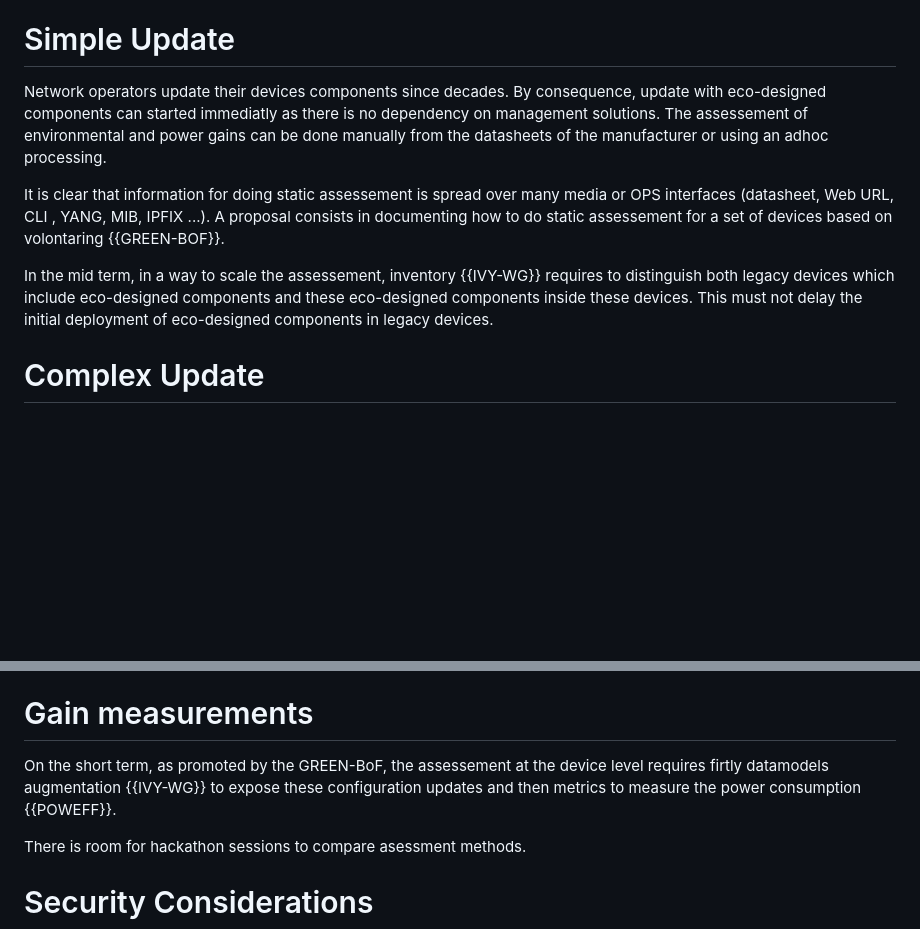
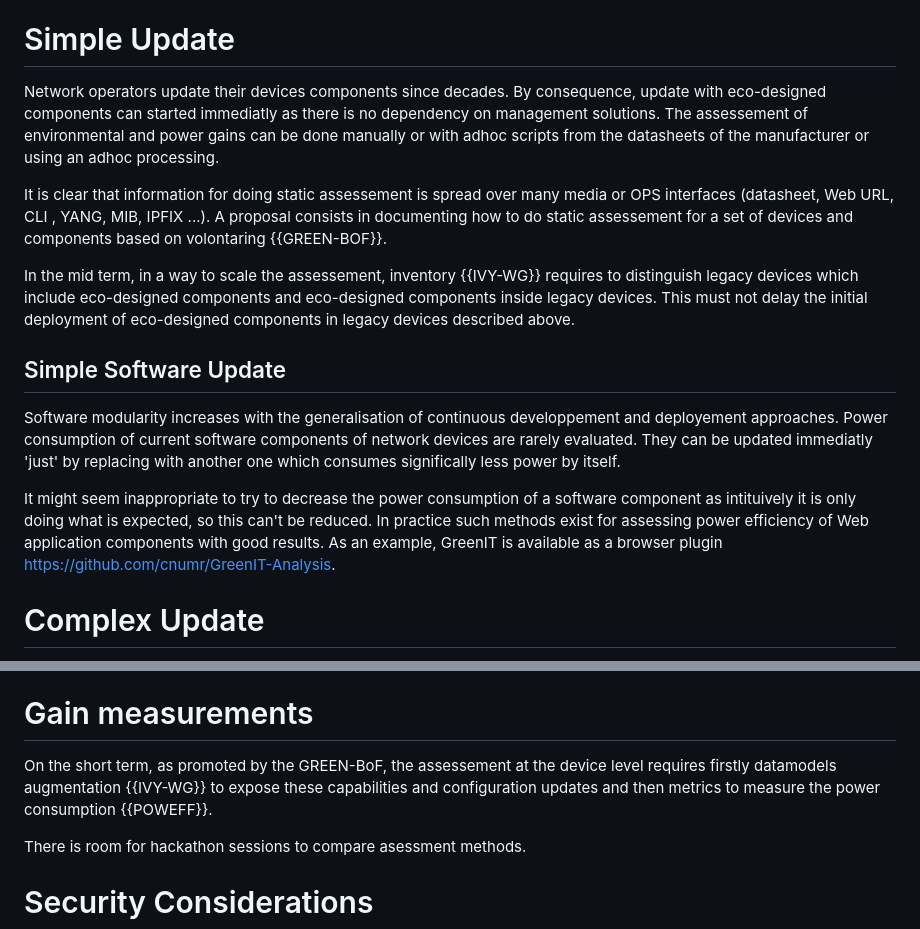
Before and after one commit to emile22/sustainability, a Markdown page: draft-stephan-legacy-path-eco-design.md, 2 parts joined by grey strips. Rendered like a GitHub page; blank space fills up the shorter version.

Commit message:
Update draft-stephan-legacy-path-eco-design.md
added software components

```diff
--- a/draft-stephan-legacy-path-eco-design.md
+++ b/draft-stephan-legacy-path-eco-design.md
@@ -105,11 +105,18 @@ The upgrade of legacy devices with eco-designed cards can be separate in 2 categ
 
 # Simple Update
 
-Network operators update their devices components since decades. By consequence, update with eco-designed components can started immediatly as there is no dependency on management solutions. The assessement of environmental and power gains can be done manually from the datasheets of the manufacturer or using an adhoc processing.
+Network operators update their devices components since decades. By consequence, update with eco-designed components can started immediatly as there is no dependency on management solutions. The assessement of environmental and power gains can be done manually or with adhoc scripts from the datasheets of the manufacturer or using an adhoc processing.
 
-It is clear that information for doing static assessement is spread over many media or OPS interfaces (datasheet, Web URL, CLI , YANG, MIB, IPFIX ...). A proposal consists in documenting how to do static assessement for a set of devices based on volontaring {{GREEN-BOF}}.
+It is clear that information for doing static assessement is spread over many media or OPS interfaces (datasheet, Web URL, CLI , YANG, MIB, IPFIX ...). A proposal consists in documenting how to do static assessement for a set of devices and components based on volontaring {{GREEN-BOF}}.
 
-In the mid term, in a way to scale the assessement, inventory {{IVY-WG}} requires to distinguish both legacy devices which include eco-designed components and these eco-designed components inside these devices. This must not delay the initial deployment of eco-designed components in legacy devices.
+In the mid term, in a way to scale the assessement, inventory {{IVY-WG}} requires to distinguish legacy devices which include eco-designed components and eco-designed components inside legacy devices. This must not delay the initial deployment of eco-designed components in legacy devices described above.
+
+
+## Simple Software Update
+
+Software modularity increases with the generalisation of continuous developpement and deployement approaches. Power consumption of current software components of network devices are rarely evaluated. They can be updated immediatly 'just' by replacing with another one which consumes significally less power by itself.
+
+It might seem inappropriate to try to decrease the power consumption of a software component as intituively it is only doing what is expected, so this can't be reduced. In practice such methods exist for assessing power efficiency of Web application components with good results. As an example, GreenIT is available as a browser plugin https://github.com/cnumr/GreenIT-Analysis.
 
 # Complex Update
 
@@ -125,7 +132,7 @@ Legacy hardware components are designed for being rarely stopped and re-started.
 
 # Gain measurements
 
-On the short term, as promoted by the GREEN-BoF, the assessement at the device level requires firtly datamodels augmentation {{IVY-WG}} to expose these configuration updates and then metrics to measure the power consumption {{POWEFF}}.
+On the short term, as promoted by the GREEN-BoF, the assessement at the device level requires firstly datamodels augmentation {{IVY-WG}} to expose these capabilities and configuration updates and then metrics to measure the power consumption {{POWEFF}}.
 
 There is room for hackathon sessions to compare asessment methods.
 
```
